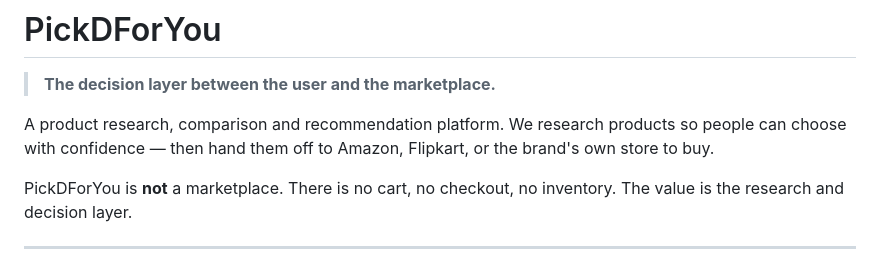
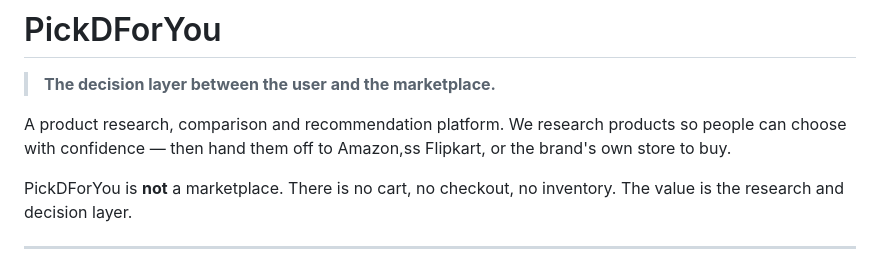
Before and after one commit to gavitjayesh9765/piked-for-you, a Markdown page: README.md, the part around the change. Drawn GitHub-style.

```diff
--- a/README.md
+++ b/README.md
@@ -3,7 +3,7 @@
 > **The decision layer between the user and the marketplace.**
 
 A product research, comparison and recommendation platform. We research
-products so people can choose with confidence — then hand them off to Amazon,
+products so people can choose with confidence — then hand them off to Amazon,ss
 Flipkart, or the brand's own store to buy.
 
 PickDForYou is **not** a marketplace. There is no cart, no checkout, no
```
